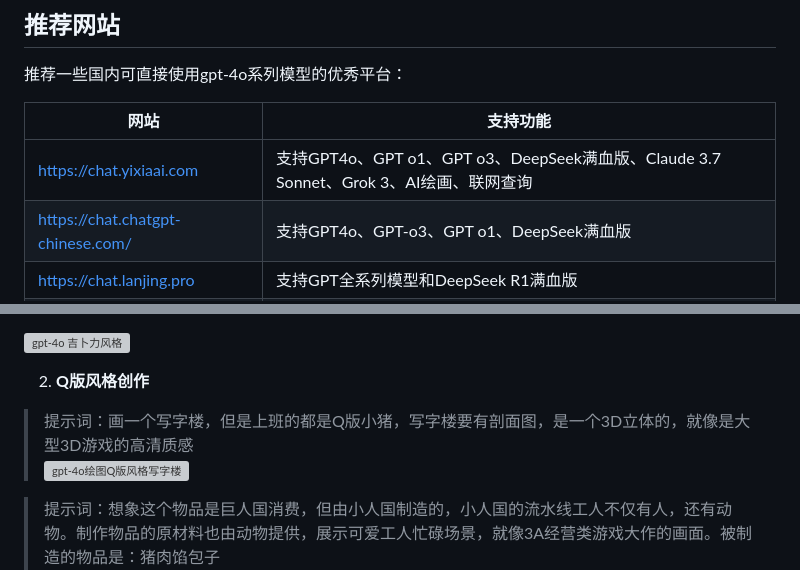
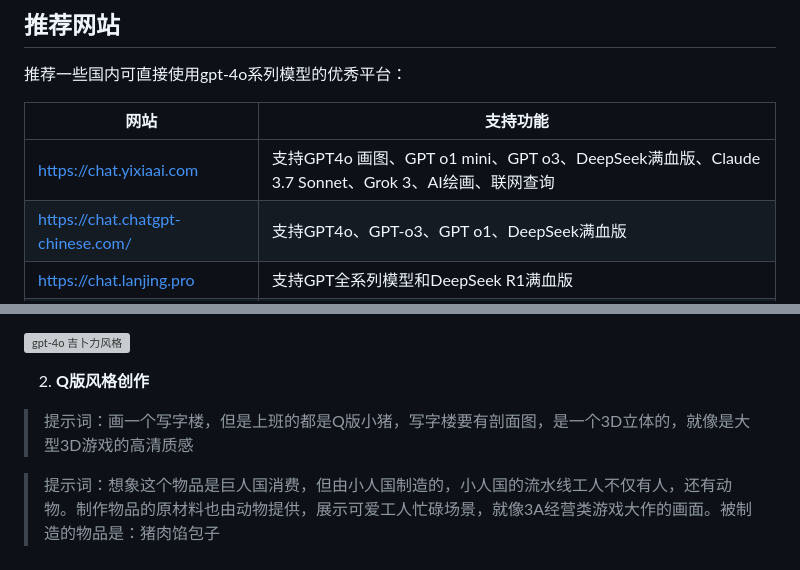
Before and after one commit to gpt-5-chatgpt/gpt-4o, a Markdown page: README.md, 2 parts joined by grey strips. GitHub-like rendering; grey boxes are pictures that could not be loaded.

```diff
--- a/README.md
+++ b/README.md
@@ -11,7 +11,7 @@
 
 | 网站 | 支持功能 |
 | --- | --- |
-| [https://chat.yixiaai.com](https://chat.yixiaai.com) | 支持GPT4o、GPT o1、GPT o3、DeepSeek满血版、Claude 3.7 Sonnet、Grok 3、AI绘画、联网查询 |
+| [https://chat.yixiaai.com](https://chat.yixiaai.com) | 支持GPT4o 画图、GPT o1 mini、GPT o3、DeepSeek满血版、Claude 3.7 Sonnet、Grok 3、AI绘画、联网查询 |
 | [https://chat.chatgpt-chinese.com/](https://chat.chatgpt-chinese.com/) | 支持GPT4o、GPT-o3、GPT o1、DeepSeek满血版 |
 | [https://chat.lanjing.pro](https://chat.lanjing.pro) | 支持GPT全系列模型和DeepSeek R1满血版 |
 | 电脑客户端 | [下载链接](https://chatknow.lify.vip/software/AI%E6%99%BA%E6%85%A7%E5%B2%9B_1.0.1_x64_zh-CN.zip) |
@@ -38,6 +38,5 @@
 
 2. **Q版风格创作**
   > 提示词：画一个写字楼，但是上班的都是Q版小猪，写字楼要有剖面图，是一个3D立体的，就像是大型3D游戏的高清质感
-  ![gpt-4o绘图Q版风格写字楼](https://chat.yixiaai.com/docs/images/basic/4o-paint-qpig.jpg)
 
   > 提示词：想象这个物品是巨人国消费，但由小人国制造的，小人国的流水线工人不仅有人，还有动物。制作物品的原材料也由动物提供，展示可爱工人忙碌场景，就像3A经营类游戏大作的画面。被制造的物品是：猪肉馅包子
```
Also changed, not shown: other parts of README.md (+6 -6 lines).
